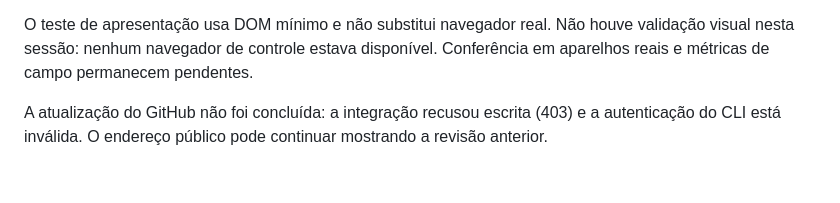
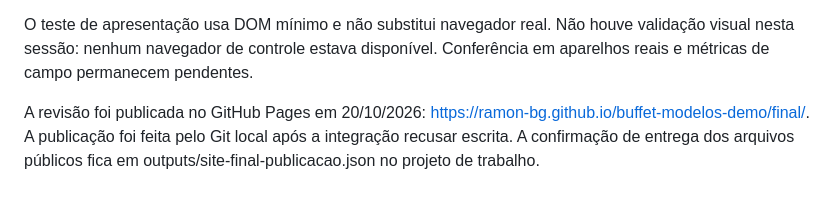
Before and after one commit to Ramon-BG/buffet-modelos-demo, a Markdown page: final/README.md, the part around the change. Drawn GitHub-style.

Commit message:
docs: record published preview

```diff
--- a/final/README.md
+++ b/final/README.md
@@ -30,4 +30,4 @@ data.js contém serviços; hero.js controla apenas as fotos; draft.js mantém es
 
 O teste de apresentação usa DOM mínimo e não substitui navegador real. Não houve validação visual nesta sessão: nenhum navegador de controle estava disponível. Conferência em aparelhos reais e métricas de campo permanecem pendentes.
 
-A atualização do GitHub não foi concluída: a integração recusou escrita (403) e a autenticação do CLI está inválida. O endereço público pode continuar mostrando a revisão anterior.
+A revisão foi publicada no GitHub Pages em 20/10/2026: https://ramon-bg.github.io/buffet-modelos-demo/final/. A publicação foi feita pelo Git local após a integração recusar escrita. A confirmação de entrega dos arquivos públicos fica em outputs/site-final-publicacao.json no projeto de trabalho.
```
